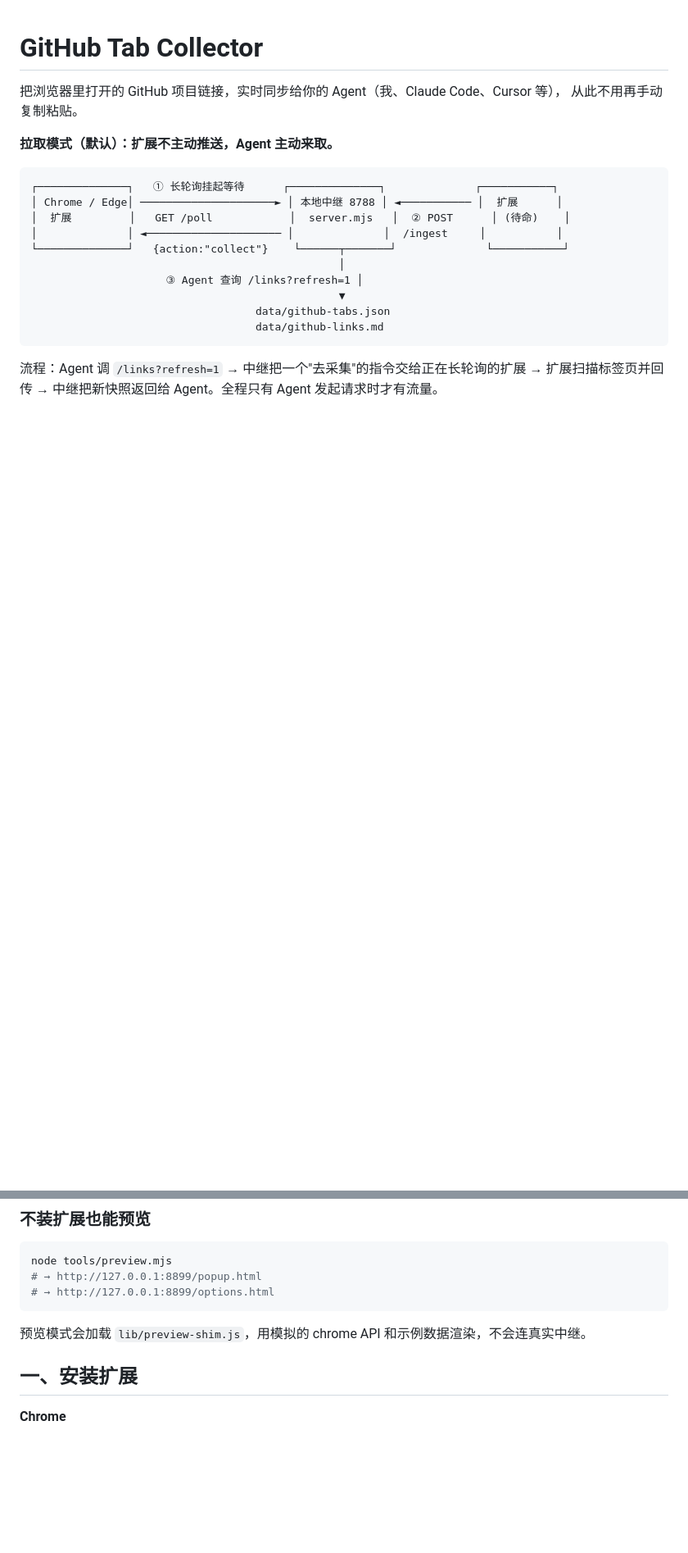
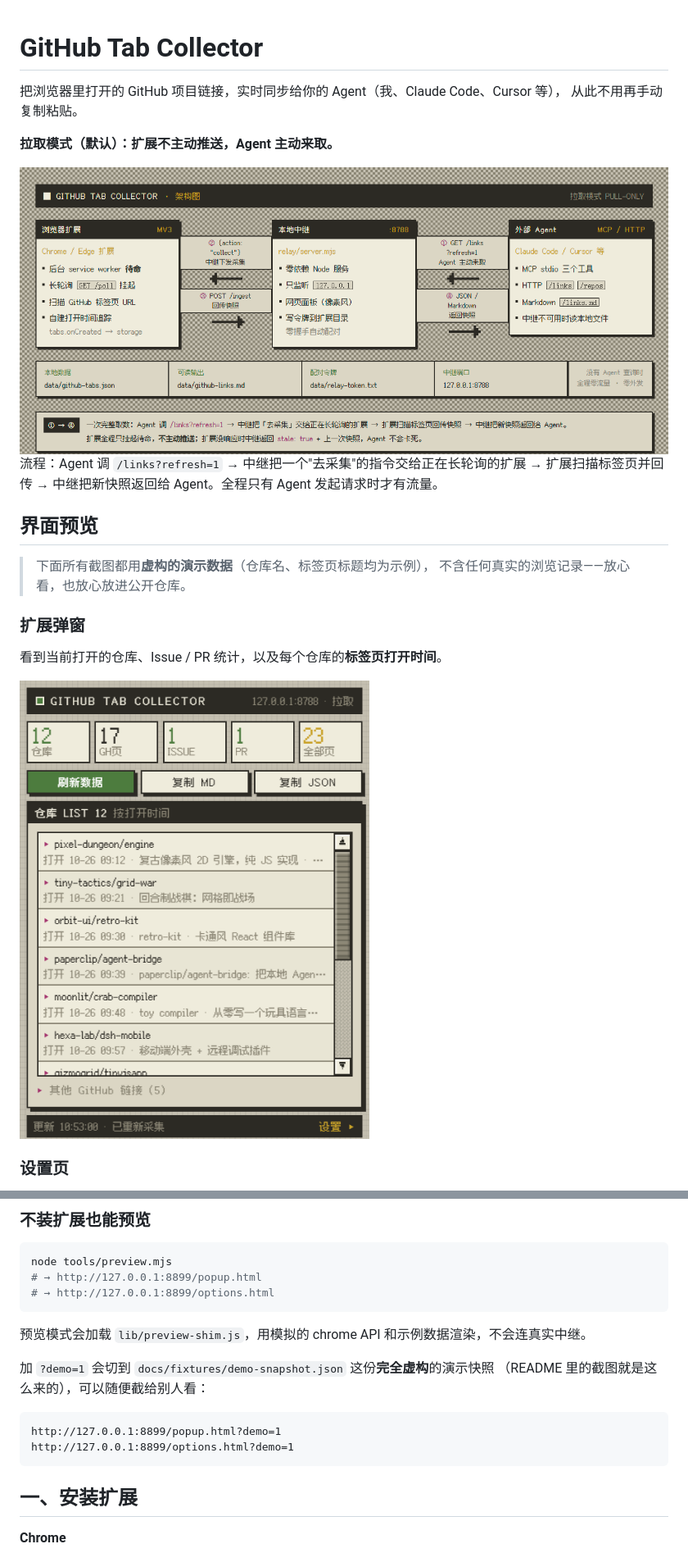
Before and after one commit to me9rez/github-tab-collector, a Markdown page: README.md, 2 parts joined by grey strips. Shown at 82% size. Rendered like a GitHub page; pictures changed too: docs/images/architecture.png (added), docs/images/popup.png (added); blank space fills up the shorter version.

````diff
--- a/README.md
+++ b/README.md
@@ -5,18 +5,21 @@
 
 **拉取模式（默认）：扩展不主动推送，Agent 主动来取。**
 
-```
-┌──────────────┐   ① 长轮询挂起等待      ┌──────────────┐              ┌───────────┐
-│ Chrome / Edge│ ─────────────────────► │ 本地中继 8788 │ ◄─────────── │  扩展      │
-│  扩展         │   GET /poll            │  server.mjs   │  ② POST      │ (待命)    │
-│              │ ◄───────────────────── │              │  /ingest     │           │
-└──────────────┘   {action:"collect"}    └──────┬───────┘              └───────────┘
-                                                │
-                     ③ Agent 查询 /links?refresh=1 │
-                                                ▼
-                                   data/github-tabs.json
-                                   data/github-links.md
-```
+<img src="docs/images/architecture.png" alt="架构图：扩展、中继、Agent 三方交互与数据流" width="900">
 
 流程：Agent 调 `/links?refresh=1` → 中继把一个"去采集"的指令交给正在长轮询的扩展 →
 扩展扫描标签页并回传 → 中继把新快照返回给 Agent。全程只有 Agent 发起请求时才有流量。
+
+## 界面预览
+
+> 下面所有截图都用**虚构的演示数据**（仓库名、标签页标题均为示例），
+> 不含任何真实的浏览记录——放心看，也放心放进公开仓库。
+
+### 扩展弹窗
+
+看到当前打开的仓库、Issue / PR 统计，以及每个仓库的**标签页打开时间**。
+
+<img src="docs/images/popup.png" alt="扩展弹窗：仓库列表、统计与打开时间" width="500">
+
+### 设置页
+
@@ -90,6 +104,14 @@ node tools/preview.mjs
 ```
 
 预览模式会加载 `lib/preview-shim.js`，用模拟的 chrome API 和示例数据渲染，不会连真实中继。
+
+加 `?demo=1` 会切到 `docs/fixtures/demo-snapshot.json` 这份**完全虚构**的演示快照
+（README 里的截图就是这么来的），可以随便截给别人看：
+
+```
+http://127.0.0.1:8899/popup.html?demo=1
+http://127.0.0.1:8899/options.html?demo=1
+```
 
 ## 一、安装扩展
 
````
Also changed, not shown: other parts of README.md (+14 -2 lines), docs/images/options.png (added), docs/images/relay-dashboard.png (added), 6 other files.
